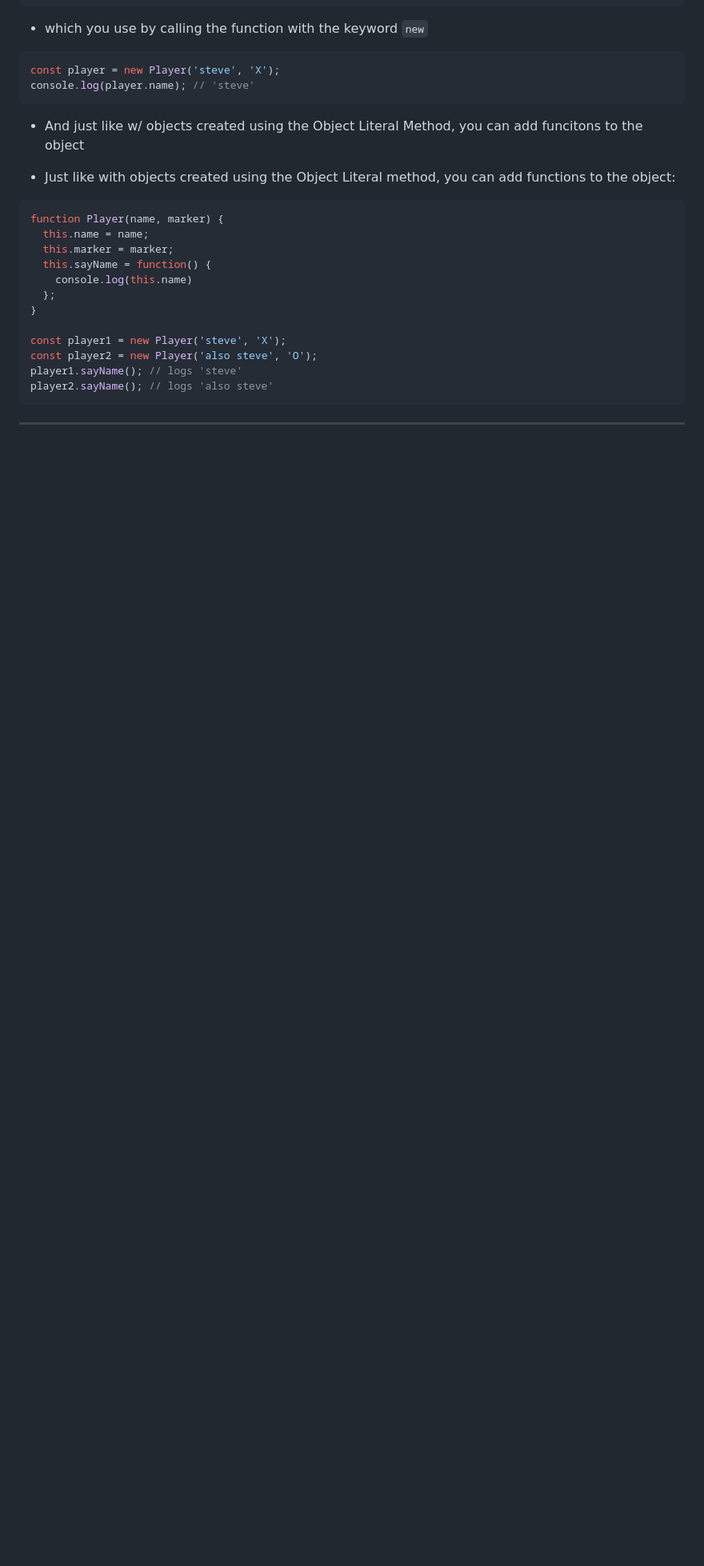
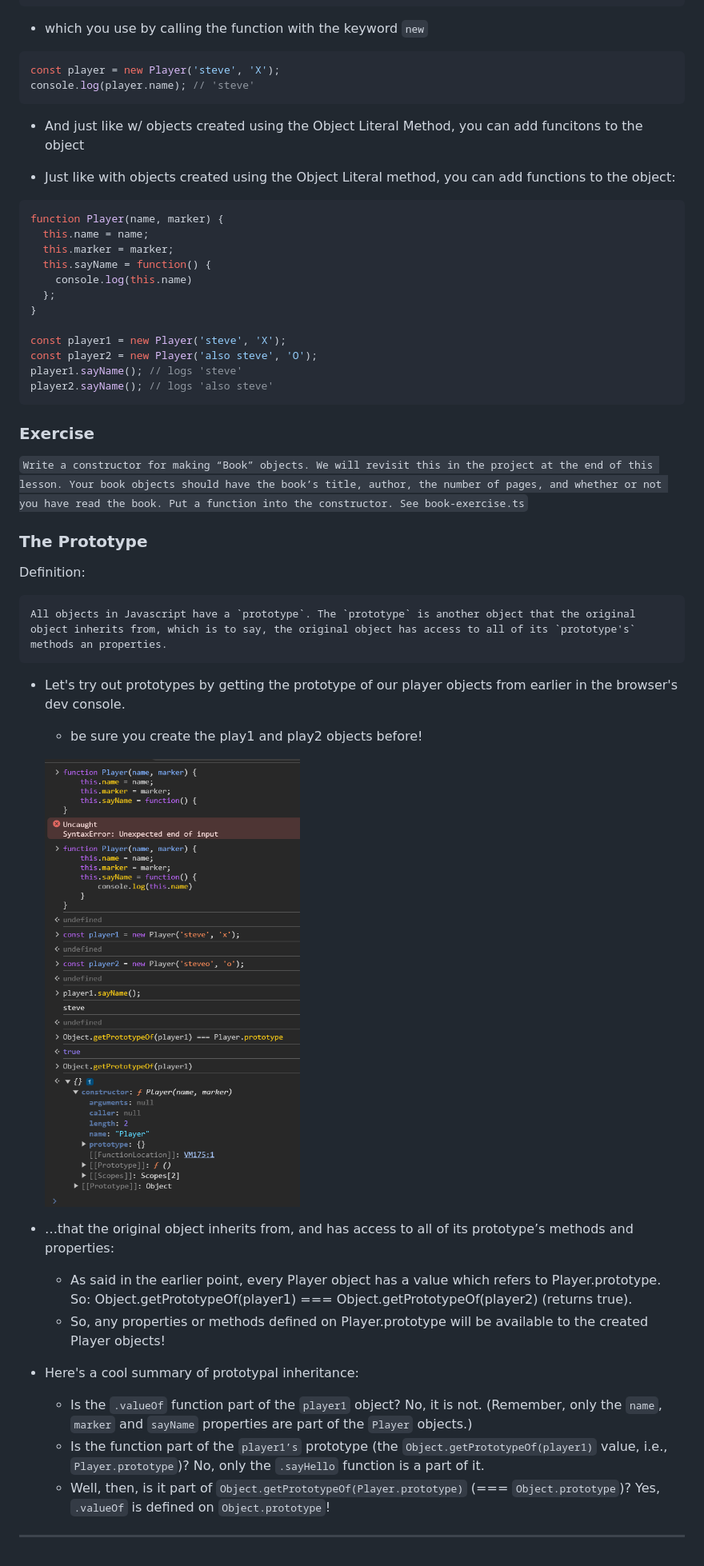
Before and after one commit to amimbs/Odin-Project, a Markdown page: full-stack-javascript/javascript/README.md, the part around the change printed below. Shown: that part at 80% size. Drawn GitHub-style; pictures changed too: assets/getPrototypeOf.png (added); blank space fills up the shorter version.

Commit message:
feat: book exercise

````diff
--- a/full-stack-javascript/javascript/README.md
+++ b/full-stack-javascript/javascript/README.md
@@ -81,6 +82,27 @@ player1.sayName(); // logs 'steve'
 player2.sayName(); // logs 'also steve'
 ```
 
+### Exercise
+
+`Write a constructor for making “Book” objects. We will revisit this in the project at the end of this lesson. Your book objects should have the book’s title, author, the number of pages, and whether or not you have read the book. Put a function into the constructor. See book-exercise.ts`
+
+### The Prototype
+
+Definition:
+
+    All objects in Javascript have a `prototype`. The `prototype` is another object that the original object inherits from, which is to say, the original object has access to all of its `prototype's` methods an properties.
 
 
+- Let's try out prototypes by getting the prototype of our player objects from earlier in the browser's dev console.
+  - be sure you create the play1 and play2 objects before!
+
+  ![dev console screen shot of Object.getPrototypeOf()](../../assets/getPrototypeOf.png)
+
+- …that the original object inherits from, and has access to all of its prototype’s methods and properties:
+  - As said in the earlier point, every Player object has a value which refers to Player.prototype. So: Object.getPrototypeOf(player1) === Object.getPrototypeOf(player2) (returns true).
+  - So, any properties or methods defined on Player.prototype will be available to the created Player objects!
+- Here's a cool summary of prototypal inheritance:
+  - Is the `.valueOf` function part of the `player1` object? No, it is not. (Remember, only the `name`, `marker` and `sayName` properties are part of the `Player` objects.)
+  - Is the function part of the `player1’s` prototype (the `Object.getPrototypeOf(player1)` value, i.e., `Player.prototype`)? No, only the `.sayHello` function is a part of it.
+  - Well, then, is it part of `Object.getPrototypeOf(Player.prototype)` (=== `Object.prototype`)? Yes, `.valueOf` is defined on `Object.prototype`!
 <hr/>
````
Also changed, not shown: other parts of full-stack-javascript/javascript/README.md (+1 -0 lines), 6 other files.
